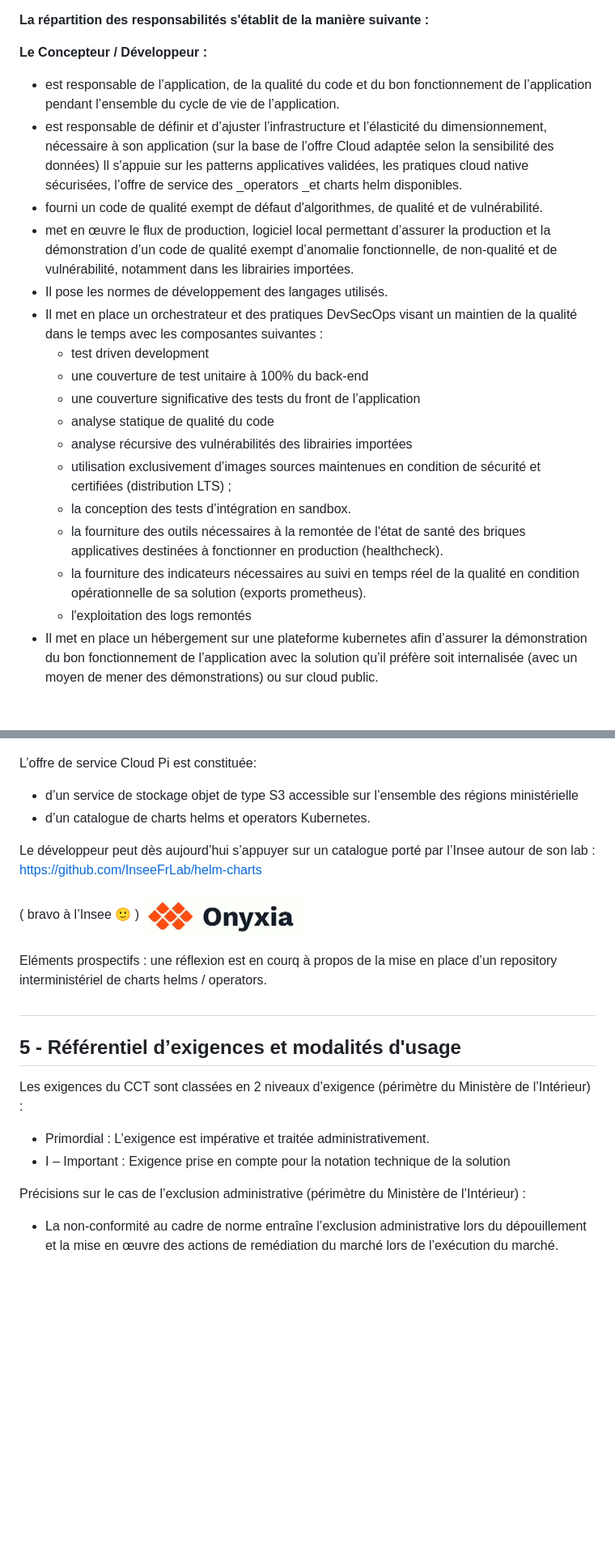
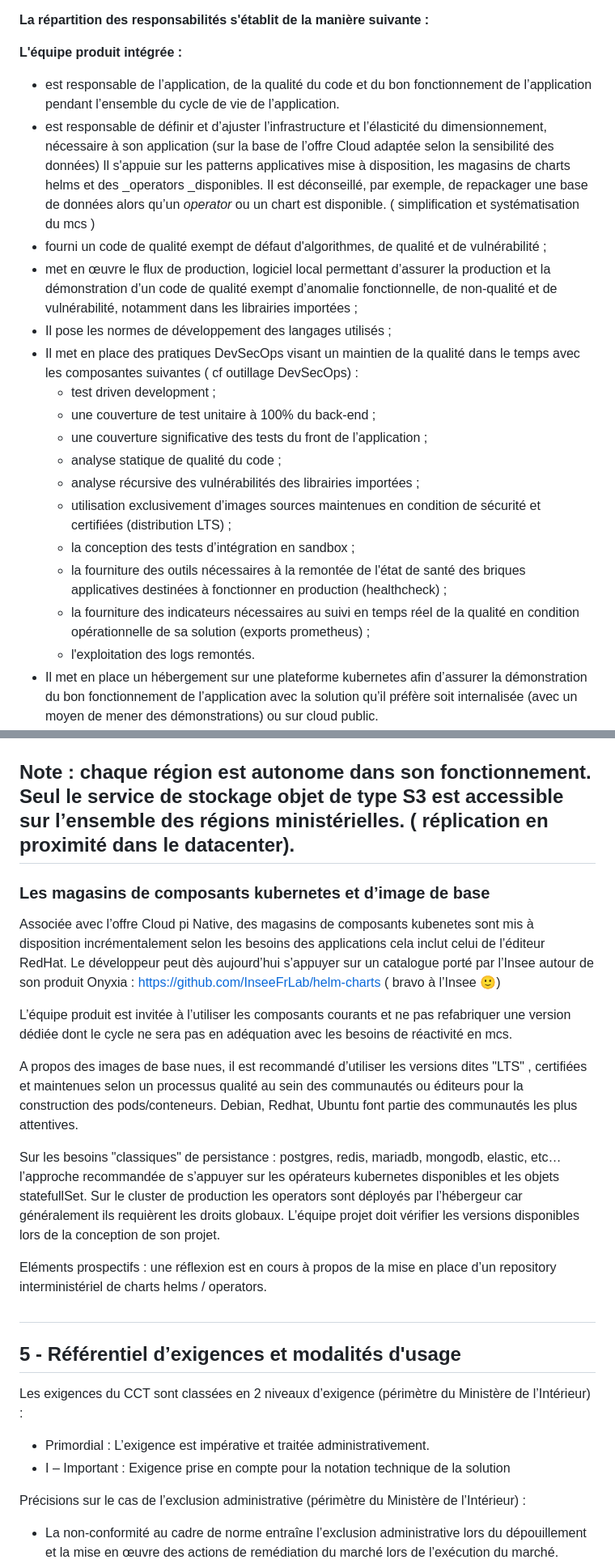
Before and after one commit to dnum-mi/CCT-Cloud-Native, a Markdown page: cct-cloud-native.md, 2 parts joined by grey strips. Shown at 81% size. Rendered like a GitHub page; blank space fills up the shorter version.

```diff
--- a/cct-cloud-native.md
+++ b/cct-cloud-native.md
@@ -189,26 +181,24 @@ Sur le plan organisationnel le développeur met généralement en place :
 
 **<span style="text-decoration:underline;">La répartition des responsabilités s'établit de la manière suivante :</span>**
 
-**Le Concepteur / Développeur :**
-
-
+**L'équipe produit intégrée :**
 
 * est responsable de l’application, de la qualité du code  et du bon fonctionnement de l’application pendant <span style="text-decoration:underline;">l’ensemble du cycle de vie de l’application. </span>
-* est responsable de définir et d’ajuster l’infrastructure et l’élasticité du dimensionnement, nécessaire à son application (sur la base de l’offre Cloud adaptée selon la sensibilité des données) Il s'appuie sur les patterns applicatives validées, les pratiques cloud native sécurisées, l’offre de service des _operators _et charts helm disponibles.
-* fourni un code de qualité exempt de défaut d'algorithmes, de qualité et de vulnérabilité.
-* met en œuvre le flux de production, logiciel local permettant d’assurer la production et la démonstration d’un code de qualité exempt d’anomalie fonctionnelle, de non-qualité et de vulnérabilité, notamment dans les librairies importées.
-* Il pose les normes de développement des langages utilisés.
-* Il met en place un orchestrateur et des pratiques DevSecOps visant un maintien de la qualité dans le temps avec les composantes suivantes :
-    * test driven development
-    * une couverture de test unitaire à 100% du back-end
-    * une couverture significative des tests du front de l’application
-    * analyse statique de qualité du code
-    * analyse récursive des vulnérabilités des librairies importées
+* est responsable de définir et d’ajuster l’infrastructure et l’élasticité du dimensionnement, nécessaire à son application (sur la base de l’offre Cloud adaptée selon la sensibilité des données) Il s'appuie sur les patterns applicatives mise à disposition, les magasins de charts helms et des _operators _disponibles. Il est déconseillé, par exemple, de repackager une base de données alors qu’un _operator_ ou un chart est disponible. ( simplification et systématisation du mcs )
+* fourni un code de qualité exempt de défaut d'algorithmes, de qualité et de vulnérabilité ;
+* met en œuvre le flux de production, logiciel local permettant d’assurer la production et la démonstration d’un code de qualité exempt d’anomalie fonctionnelle, de non-qualité et de vulnérabilité, notamment dans les librairies importées ;
+* Il pose les normes de développement des langages utilisés ;
+* Il met en place des pratiques DevSecOps visant un maintien de la qualité dans le temps avec les composantes suivantes ( cf outillage DevSecOps) :
+    * test driven development ;
+    * une couverture de test unitaire à 100% du back-end ;
+    * une couverture significative des tests du front de l’application ;
+    * analyse statique de qualité du code ;
+    * analyse récursive des vulnérabilités des librairies importées ;
     * utilisation exclusivement d’images sources maintenues en condition de sécurité et certifiées (distribution LTS) ;
-    * la conception des tests d’intégration en sandbox.
-    * la fourniture des outils nécessaires à la remontée de l'état de santé des briques applicatives destinées à fonctionner en production (healthcheck).
-    * la fourniture des indicateurs nécessaires au suivi en temps réel de la qualité en condition opérationnelle de sa solution (exports prometheus).
-    * l'exploitation des logs remontés
+    * la conception des tests d’intégration en sandbox ;
+    * la fourniture des outils nécessaires à la remontée de l'état de santé des briques applicatives destinées à fonctionner en production (healthcheck) ;
+    * la fourniture des indicateurs nécessaires au suivi en temps réel de la qualité en condition opérationnelle de sa solution (exports prometheus) ;
+    * l'exploitation des logs remontés.
 * Il met en place un hébergement sur une plateforme kubernetes afin d’assurer la démonstration du bon fonctionnement de l’application avec la solution qu’il préfère soit internalisée (avec un moyen de mener des démonstrations) ou sur cloud public.
 * Il met en œuvre l’intégration technique et organisationnelle avec la chaîne DevSecOps de l’offre Cloud Pi Native et initialise le flux logiciel  global (cf plus bas).
 * Il maintient un point de vérité du code logiciel ainsi que celui du code d’infrastructure. Celui-ci est accédé par la chaîne DevSecOps étatique, la sécurisation d’accès issus par token.
@@ -370,15 +357,18 @@ L’ensemble du code source de l’offre Cloud PI Native et sa documentation son
 
 ![alt_text](images/image9.png "image_tooltip")
 
-L’offre de service Cloud Pi est constituée:
-- d’un service de stockage objet de type S3 accessible sur l’ensemble des régions ministérielle
-- d’un catalogue de charts helms et operators Kubernetes.
+## Note : chaque région est autonome dans son fonctionnement. Seul le service de stockage objet de type S3 est accessible sur l’ensemble des régions ministérielles. ( réplication en proximité dans le datacenter).
+### Les magasins de composants kubernetes et d’image de base
 
-Le développeur peut dès aujourd’hui s’appuyer sur un catalogue porté par l’Insee autour de son lab : https://github.com/InseeFrLab/helm-charts
+Associée avec l’offre Cloud pi Native, des magasins de composants kubenetes sont mis à disposition incrémentalement selon les besoins des applications cela inclut celui de l’éditeur RedHat. Le développeur peut dès aujourd’hui s’appuyer sur un catalogue porté par l’Insee autour de son produit Onyxia : [https://github.com/InseeFrLab/helm-charts](https://github.com/InseeFrLab/helm-charts)  ( bravo à l’Insee 🙂)
 
-( bravo à l’Insee 🙂 ) ![alt_text](images/onyxia.org.png "image_tooltip")
+L’équipe produit est invitée à l’utiliser les composants courants et ne pas refabriquer une version dédiée dont le cycle ne sera pas en adéquation avec les besoins de réactivité en mcs.
 
-Eléments prospectifs : une réflexion est en courq à propos de la mise en place d’un repository interministériel de charts helms / operators.
+A propos des images de base nues, il est recommandé d’utiliser les versions dites "LTS" , certifiées et maintenues selon un processus qualité au sein des communautés ou éditeurs pour la construction des pods/conteneurs. Debian, Redhat, Ubuntu font partie des communautés les plus attentives.
+
+Sur les besoins "classiques" de persistance : postgres, redis, mariadb, mongodb, elastic, etc… l’approche recommandée de s’appuyer sur les opérateurs kubernetes disponibles et les objets statefullSet. Sur le cluster de production les operators sont déployés par l’hébergeur car généralement ils requièrent les droits globaux. L’équipe projet doit vérifier les versions disponibles lors de la conception de son projet.
+
+Eléments prospectifs : une réflexion est en cours à propos de la mise en place d’un repository interministériel de charts helms / operators.
 
 ##
 
@@ -386,16 +376,10 @@ Eléments prospectifs : une réflexion est en courq à propos de la mise en plac
 
 Les exigences du CCT sont classées en 2 niveaux d’exigence (périmètre du Ministère de l’Intérieur) :
 
-
-
 * Primordial : L’exigence est impérative et traitée administrativement.
 * I – Important : Exigence prise en compte pour la notation technique de la solution
 
-
-
 Précisions sur le cas de l’exclusion administrative (périmètre du Ministère de l’Intérieur) :
-
-
 
 * La non-conformité au cadre de norme entraîne l’exclusion administrative lors du dépouillement et la mise en œuvre des actions de remédiation du marché lors de l’exécution du marché.
 * La non-conformité aux exigences d’architecture entraîne l’impossibilité d’utilisation du socle de sécurité associé à l’offre Cloud Native
```
Also changed, not shown: other parts of cct-cloud-native.md (+20 -31 lines), README.md (+3 -6 lines), cct-exigences.md (+1 -1 lines).
